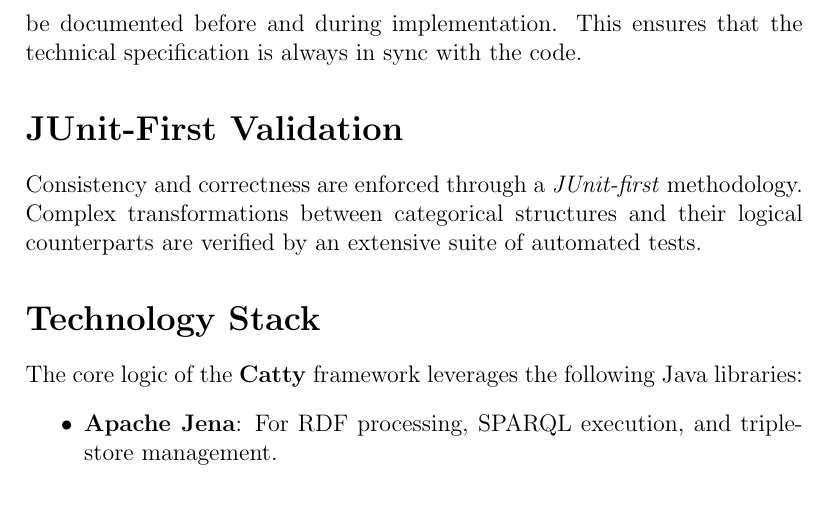
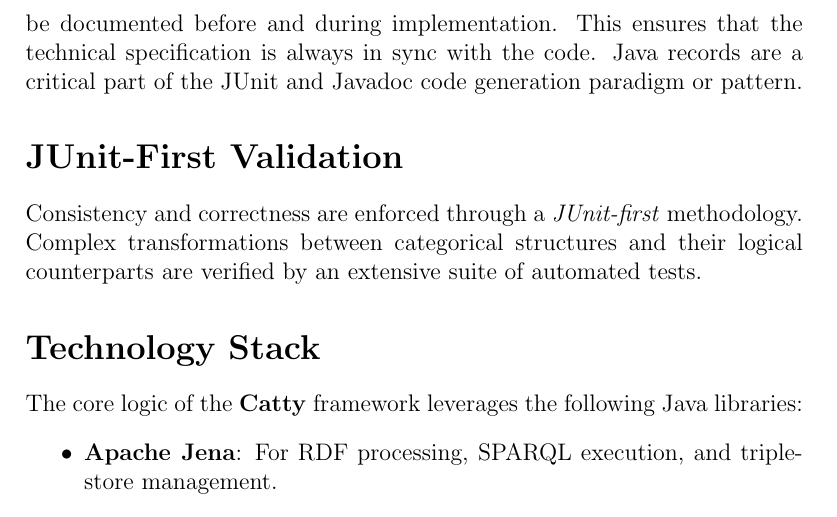
Before and after one commit to metavacua/CategoricalReasoner, a LaTeX thesis (docs/dissertation/architecture/main.tex, which reads docs/dissertation/architecture/part-literate-paradigm.tex): part of page 9 of 15, cut so that both start at the same text. Compiled offline with pdfLaTeX.

Commit message:
Enhance JavaDoc-first section with Java records details
Added information about Java records in the JavaDoc-first implementation section.

```diff
--- a/docs/dissertation/architecture/part-literate-paradigm.tex
+++ b/docs/dissertation/architecture/part-literate-paradigm.tex
@@ -12,7 +12,7 @@ The \catty\ framework implements literate programming through the processes of \
 The Planning Agent is responsible for the bidirectional extraction process, maintaining integrity between the "tangled" logic and the "woven" documentation, ensuring that changes in one are reflected in the other.
 
 \section*{JavaDoc-First Implementation}
-The implementation follows a \textit{JavaDoc-first} approach. Every component, especially those involving RDF transformation and SHACL validation, must be documented before and during implementation. This ensures that the technical specification is always in sync with the code.
+The implementation follows a \textit{JavaDoc-first} approach. Every component, especially those involving RDF transformation and SHACL validation, must be documented before and during implementation. This ensures that the technical specification is always in sync with the code. Java records are a critical part of the JUnit and Javadoc code generation paradigm or pattern.
 
 \section*{JUnit-First Validation}
 Consistency and correctness are enforced through a \textit{JUnit-first} methodology. Complex transformations between categorical structures and their logical counterparts are verified by an extensive suite of automated tests.
```
